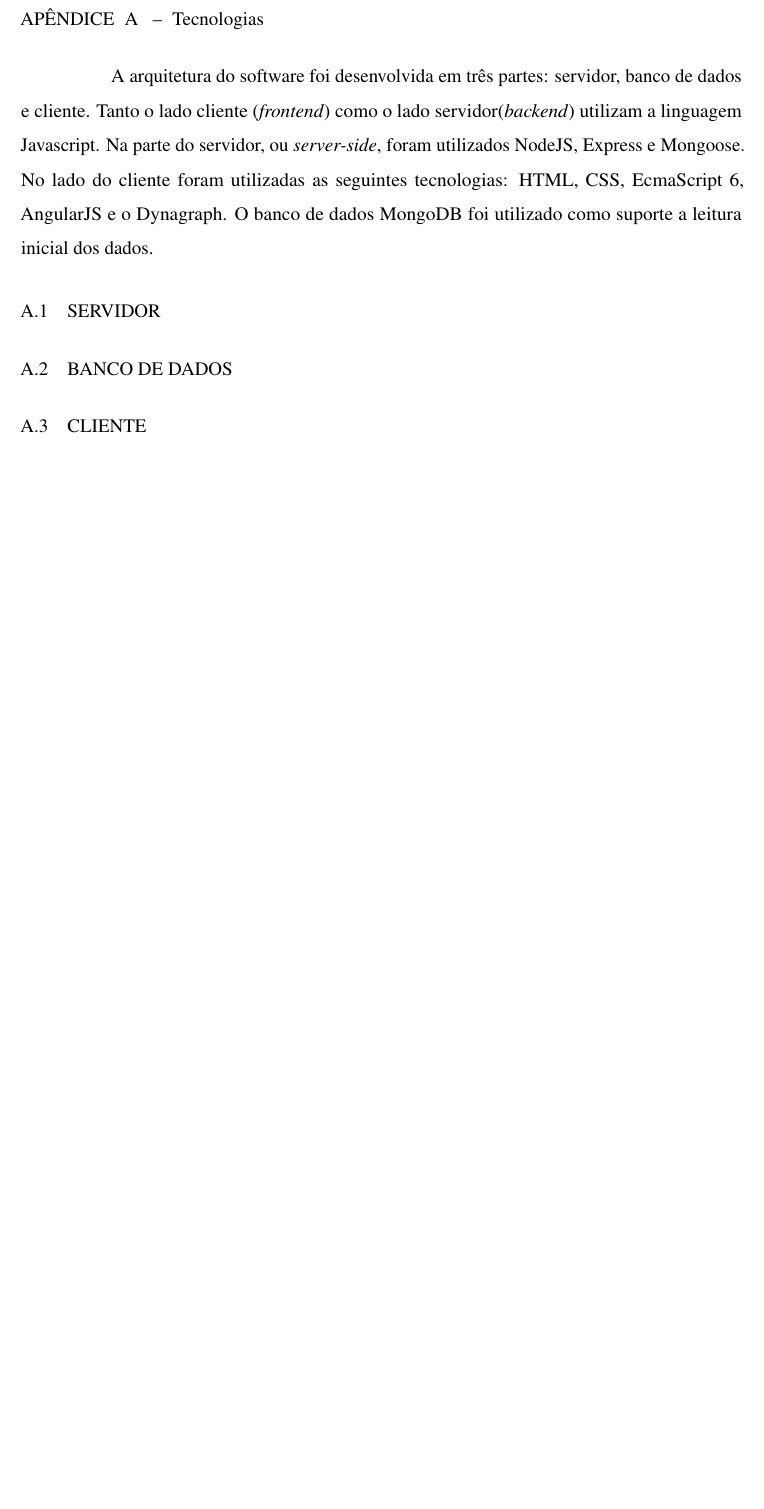
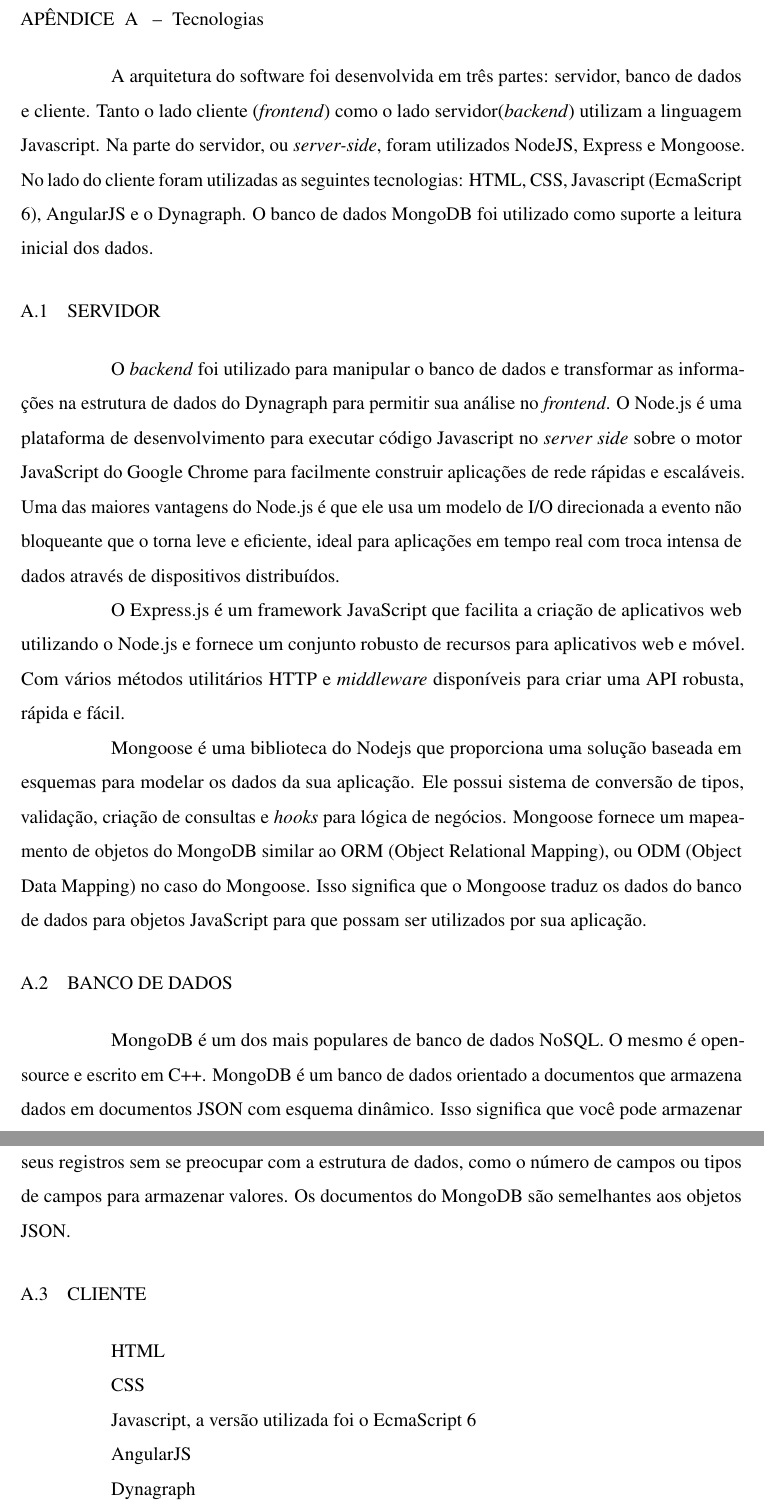
Before and after one commit to brunobc/dissertacao-dynamic, a LaTeX thesis (documento.tex, which reads elementos-pos-textuais/apendices/tecnologias.tex): part of page 48 of 48 before the commit and two parts of pages 48 and 49 of 49 after it, the two joined at a grey line, cut so that both start at the same text, the shorter picture padded with empty space. Compiled offline with pdfLaTeX.

Commit message:
melhorias no apendice

```diff
--- a/elementos-pos-textuais/apendices/tecnologias.tex
+++ b/elementos-pos-textuais/apendices/tecnologias.tex
@@ -4,14 +4,33 @@
 A arquitetura do software foi desenvolvida em três partes: servidor, banco de dados e cliente. Tanto o lado cliente (\textit{frontend}) como o lado servidor(\textit{backend})
 utilizam a linguagem Javascript.
 Na parte do servidor, ou \textit{server-side}, foram utilizados NodeJS, Express e Mongoose. No lado do cliente foram utilizadas as seguintes tecnologias:
-HTML, CSS, EcmaScript 6, AngularJS e o Dynagraph. O banco de dados MongoDB foi utilizado como suporte a leitura inicial dos dados.
+HTML, CSS, Javascript (EcmaScript 6), AngularJS e o Dynagraph. O banco de dados MongoDB foi utilizado como suporte a leitura inicial dos dados.
 
 
 \section{Servidor}
+O \textit{backend} foi utilizado para manipular o banco de dados e transformar as informações na estrutura de dados do Dynagraph para permitir sua análise no \textit{frontend}.
+O Node.js é uma plataforma de desenvolvimento para executar código Javascript no \textit{server side} sobre o motor JavaScript do Google Chrome para facilmente construir aplicações de rede rápidas e escaláveis. Uma das maiores vantagens do Node.js é que ele usa um modelo de I/O direcionada a evento não bloqueante que o torna leve e eficiente, ideal para aplicações em tempo real com troca intensa de dados através de dispositivos distribuídos.
+
+O Express.js é um framework JavaScript que facilita a criação de aplicativos web utilizando o Node.js e fornece um conjunto robusto de recursos para aplicativos web e móvel. Com vários métodos utilitários HTTP e \textit{middleware} disponíveis para criar uma API robusta, rápida e fácil.
+
+Mongoose é uma biblioteca do Nodejs que proporciona uma solução baseada em esquemas para modelar os dados da sua aplicação. Ele possui sistema de conversão de tipos, validação, criação de consultas e \textit{hooks} para lógica de negócios. Mongoose fornece um mapeamento de objetos do MongoDB similar ao ORM (Object Relational Mapping), ou ODM (Object Data Mapping) no caso do Mongoose. Isso significa que o Mongoose traduz os dados do banco de dados para objetos JavaScript para que possam ser utilizados por sua aplicação.
 
 \section{Banco de dados}
 
+MongoDB é um dos mais populares de banco de dados NoSQL. O mesmo é open-source e escrito em C++.
+MongoDB é um banco de dados orientado a documentos que armazena dados em documentos JSON com esquema dinâmico. Isso significa que você pode armazenar seus registros sem se preocupar com a estrutura de dados, como o número de campos ou tipos de campos para armazenar valores. Os documentos do MongoDB são semelhantes aos objetos JSON.
+
 \section{Cliente}
+
+HTML
+
+CSS
+
+Javascript, a versão utilizada foi o EcmaScript 6
+
+AngularJS
+
+Dynagraph
 
 \section{Arquitetura do Softwate}
 
```
Also changed, not shown: elementos-textuais/estado-da-arte.tex (+4 -0 lines).
